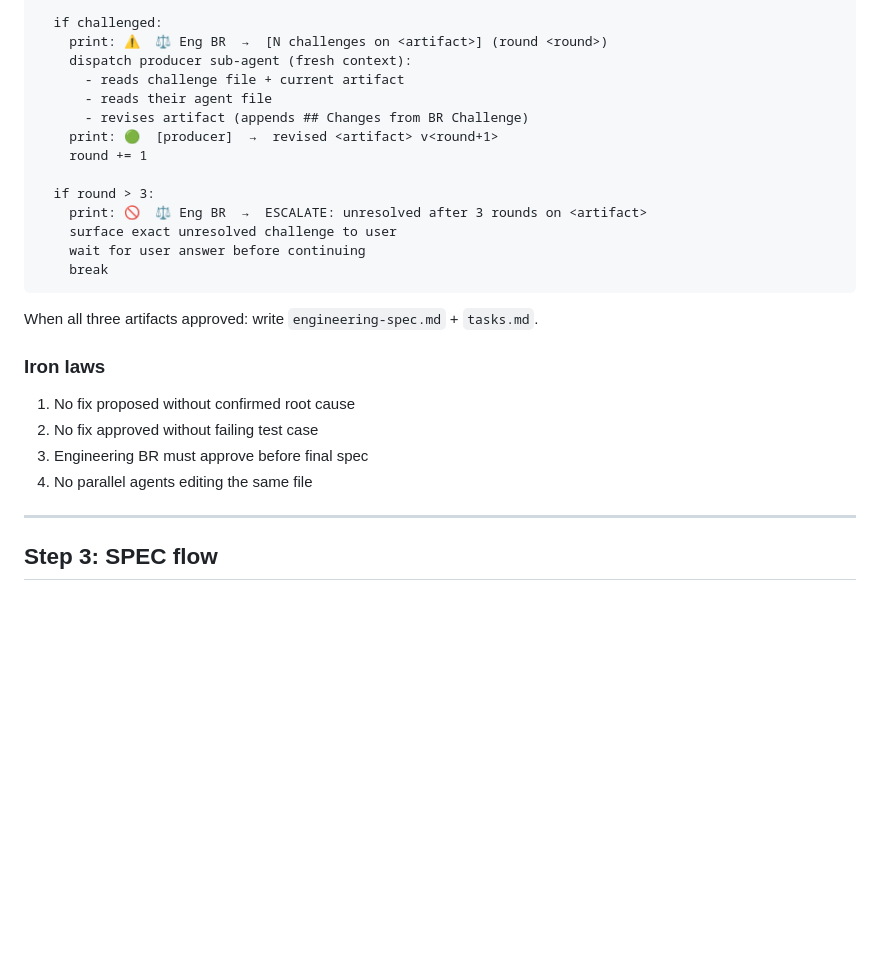
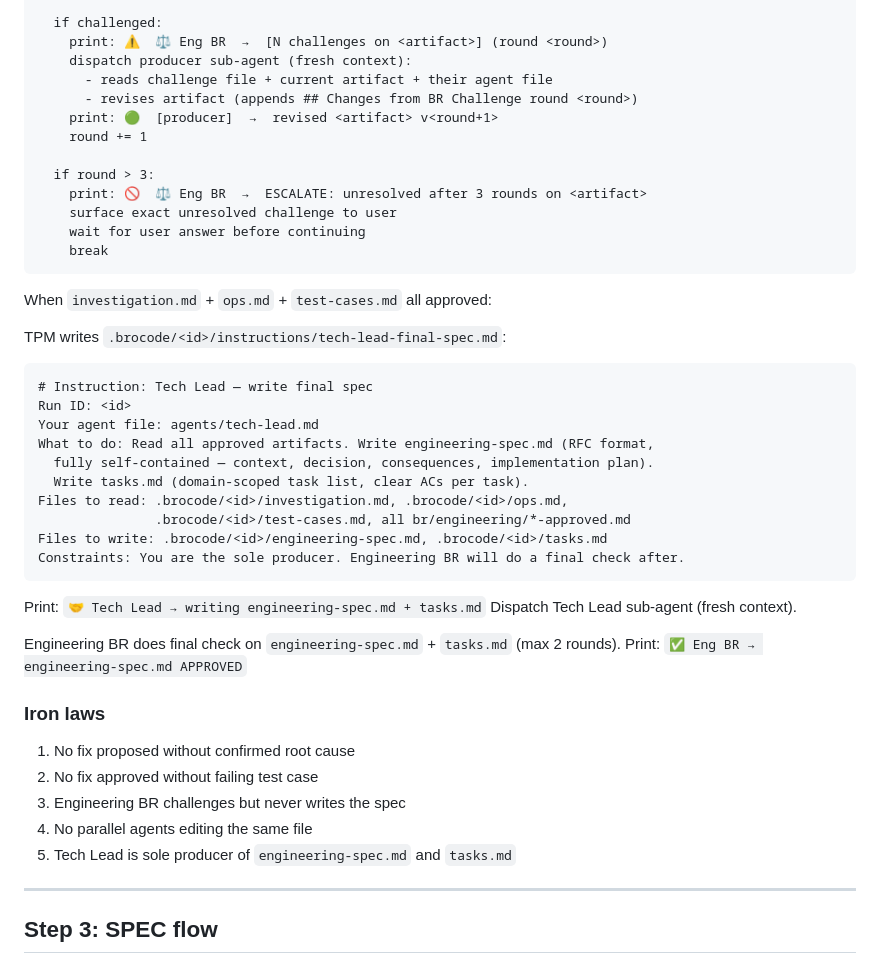
Before and after one commit to im-adarsh/brocode, a Markdown page: commands/brocode.md, the part around one of its changes. Drawn GitHub-style; blank space fills up the shorter version.

````diff
--- a/commands/brocode.md
+++ b/commands/brocode.md
@@ -207,9 +253,8 @@ loop:
   if challenged:
     print: ⚠️  ⚖️ Eng BR  →  [N challenges on <artifact>] (round <round>)
     dispatch producer sub-agent (fresh context):
-      - reads challenge file + current artifact
-      - reads their agent file
-      - revises artifact (appends ## Changes from BR Challenge)
+      - reads challenge file + current artifact + their agent file
+      - revises artifact (appends ## Changes from BR Challenge round <round>)
     print: 🟢  [producer]  →  revised <artifact> v<round+1>
     round += 1
 
@@ -220,13 +265,33 @@ loop:
     break
 ```
 
-When all three artifacts approved: write `engineering-spec.md` + `tasks.md`.
+When `investigation.md` + `ops.md` + `test-cases.md` all approved:
+
+TPM writes `.brocode/<id>/instructions/tech-lead-final-spec.md`:
+```
+# Instruction: Tech Lead — write final spec
+Run ID: <id>
+Your agent file: agents/tech-lead.md
+What to do: Read all approved artifacts. Write engineering-spec.md (RFC format,
+  fully self-contained — context, decision, consequences, implementation plan).
+  Write tasks.md (domain-scoped task list, clear ACs per task).
+Files to read: .brocode/<id>/investigation.md, .brocode/<id>/ops.md,
+               .brocode/<id>/test-cases.md, all br/engineering/*-approved.md
+Files to write: .brocode/<id>/engineering-spec.md, .brocode/<id>/tasks.md
+Constraints: You are the sole producer. Engineering BR will do a final check after.
+```
+Print: `🤝 Tech Lead → writing engineering-spec.md + tasks.md`
+Dispatch Tech Lead sub-agent (fresh context).
+
+Engineering BR does final check on `engineering-spec.md` + `tasks.md` (max 2 rounds).
+Print: `✅ Eng BR → engineering-spec.md APPROVED`
 
 ### Iron laws
 1. No fix proposed without confirmed root cause
 2. No fix approved without failing test case
-3. Engineering BR must approve before final spec
+3. Engineering BR challenges but never writes the spec
 4. No parallel agents editing the same file
+5. Tech Lead is sole producer of `engineering-spec.md` and `tasks.md`
 
 ---
 
````
Also changed, not shown: other parts of commands/brocode.md (+70 -24 lines).
